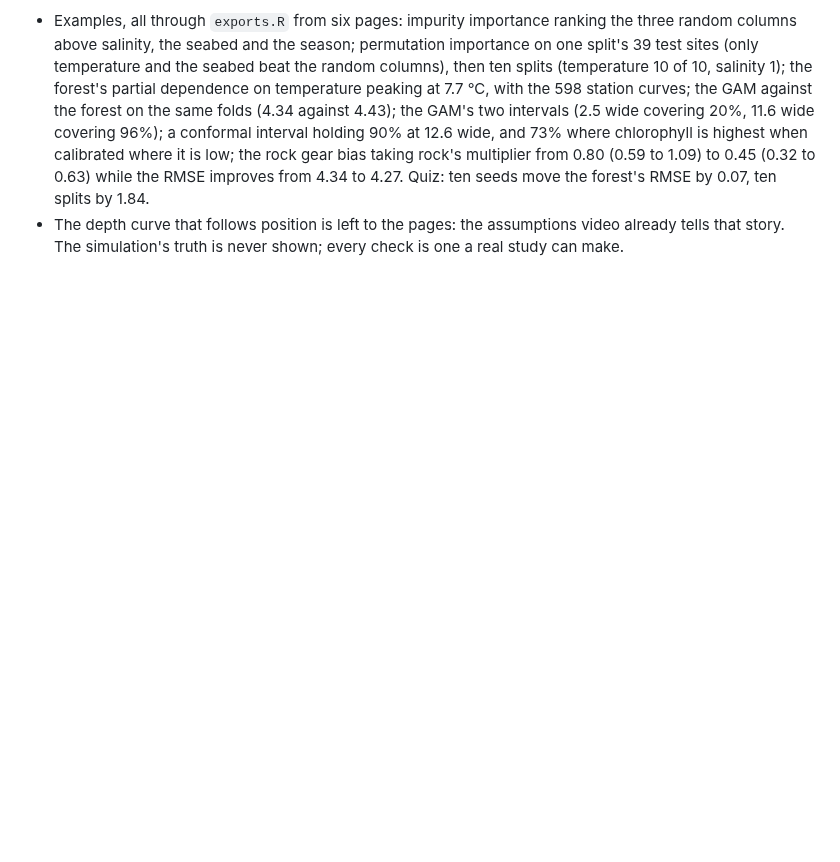
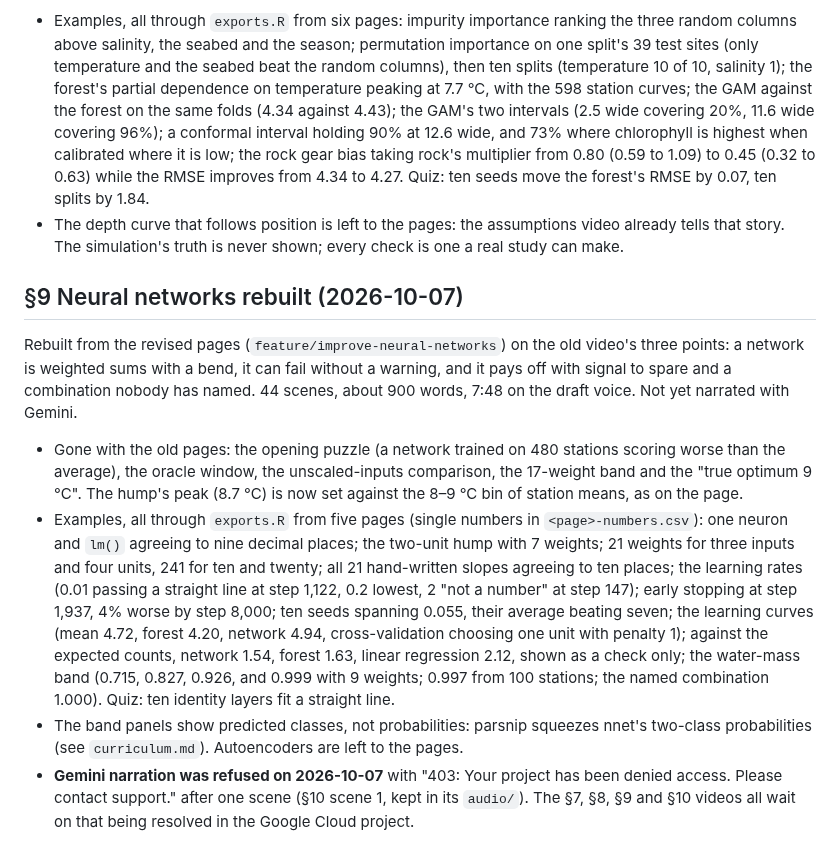
Before and after one commit to hi-digital-ml-ai/ml-basic, a Markdown page: .claude/videos.md, the part around the change. Drawn GitHub-style; blank space fills up the shorter version.

Commit message:
Record the neural networks video and the Gemini refusal
Co-Authored-By: Claude Opus 5.5 (1M context) <noreply@anthropic.com>
Claude-Session: https://claude.ai/code/session_016ezErpkBH4UddzozFWHPPR

```diff
--- a/.claude/videos.md
+++ b/.claude/videos.md
@@ -868,3 +868,32 @@ draft voice. Not yet narrated with Gemini; the script waits for the user's appro
 - The depth curve that follows position is left to the pages: the assumptions video
   already tells that story. The simulation's truth is never shown; every check is one a
   real study can make.
+
+## §9 Neural networks rebuilt (2026-10-07)
+
+Rebuilt from the revised pages (`feature/improve-neural-networks`) on the old video's
+three points: a network is weighted sums with a bend, it can fail without a warning,
+and it pays off with signal to spare and a combination nobody has named. 44 scenes,
+about 900 words, 7:48 on the draft voice. Not yet narrated with Gemini.
+
+- Gone with the old pages: the opening puzzle (a network trained on 480 stations
+  scoring worse than the average), the oracle window, the unscaled-inputs comparison,
+  the 17-weight band and the "true optimum 9 °C". The hump's peak (8.7 °C) is now set
+  against the 8–9 °C bin of station means, as on the page.
+- Examples, all through `exports.R` from five pages (single numbers in
+  `<page>-numbers.csv`): one neuron and `lm()` agreeing to nine decimal places; the
+  two-unit hump with 7 weights; 21 weights for three inputs and four units, 241 for ten
+  and twenty; all 21 hand-written slopes agreeing to ten places; the learning rates
+  (0.01 passing a straight line at step 1,122, 0.2 lowest, 2 "not a number" at step
+  147); early stopping at step 1,937, 4% worse by step 8,000; ten seeds spanning 0.055,
+  their average beating seven; the learning curves (mean 4.72, forest 4.20, network
+  4.94, cross-validation choosing one unit with penalty 1); against the expected
+  counts, network 1.54, forest 1.63, linear regression 2.12, shown as a check only; the
+  water-mass band (0.715, 0.827, 0.926, and 0.999 with 9 weights; 0.997 from 100
+  stations; the named combination 1.000). Quiz: ten identity layers fit a straight line.
+- The band panels show predicted classes, not probabilities: parsnip squeezes nnet's
+  two-class probabilities (see `curriculum.md`). Autoencoders are left to the pages.
+- **Gemini narration was refused on 2026-10-07** with "403: Your project has been denied
+  access. Please contact support." after one scene (§10 scene 1, kept in its `audio/`).
+  The §7, §8, §9 and §10 videos all wait on that being resolved in the Google Cloud
+  project.
```
Also changed, not shown: .claude/section-revision.md (+1 -1 lines).
